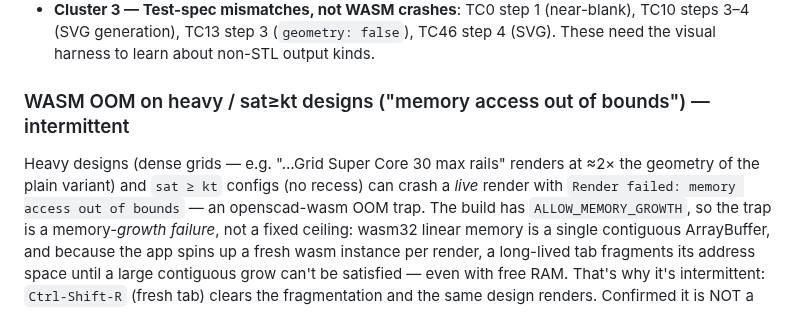
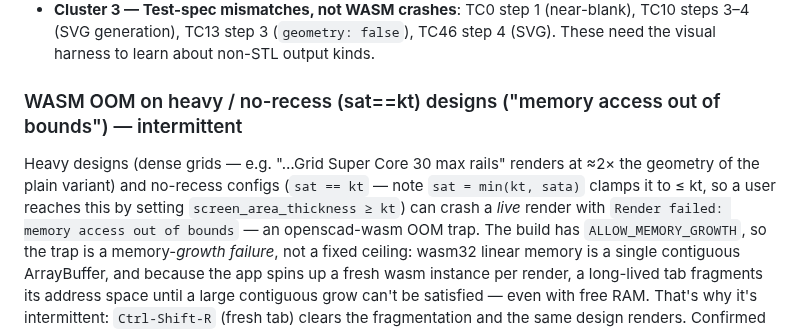
Before and after one commit to Volksswitch/keyguard-designer-web, a Markdown page: CLAUDE.md, the part around the change. Rendered like a GitHub page.

Commit message:
docs: correct WASM OOM note — sat is clamped to <= kt (min(kt,sata)); trigger is no-recess sat==kt
sat can never exceed kt (keyguard.scad:1256 sat = min(kt, sata)); the crash-prone
edge is the no-recess case sat==kt, reached by setting screen_area_thickness >= kt.

Co-Authored-By: Claude Opus 4.7 <noreply@anthropic.com>

```diff
--- a/CLAUDE.md
+++ b/CLAUDE.md
@@ -89,9 +89,10 @@ removal as its own change with its own geometry-gate run.
   TC10 steps 3–4 (SVG generation), TC13 step 3 (`geometry: false`), TC46 step 4 (SVG).
   These need the visual harness to learn about non-STL output kinds.
 
-### WASM OOM on heavy / sat≥kt designs ("memory access out of bounds") — intermittent
+### WASM OOM on heavy / no-recess (sat==kt) designs ("memory access out of bounds") — intermittent
 Heavy designs (dense grids — e.g. "…Grid Super Core 30 max rails" renders at ≈2× the geometry
-of the plain variant) and `sat ≥ kt` configs (no recess) can crash a *live* render with
+of the plain variant) and no-recess configs (`sat == kt` — note `sat = min(kt, sata)` clamps it
+to ≤ kt, so a user reaches this by setting `screen_area_thickness ≥ kt`) can crash a *live* render with
 `Render failed: memory access out of bounds` — an openscad-wasm OOM trap. The build has
 `ALLOW_MEMORY_GROWTH`, so the trap is a memory-*growth failure*, not a fixed ceiling: wasm32
 linear memory is a single contiguous ArrayBuffer, and because the app spins up a fresh wasm
```
